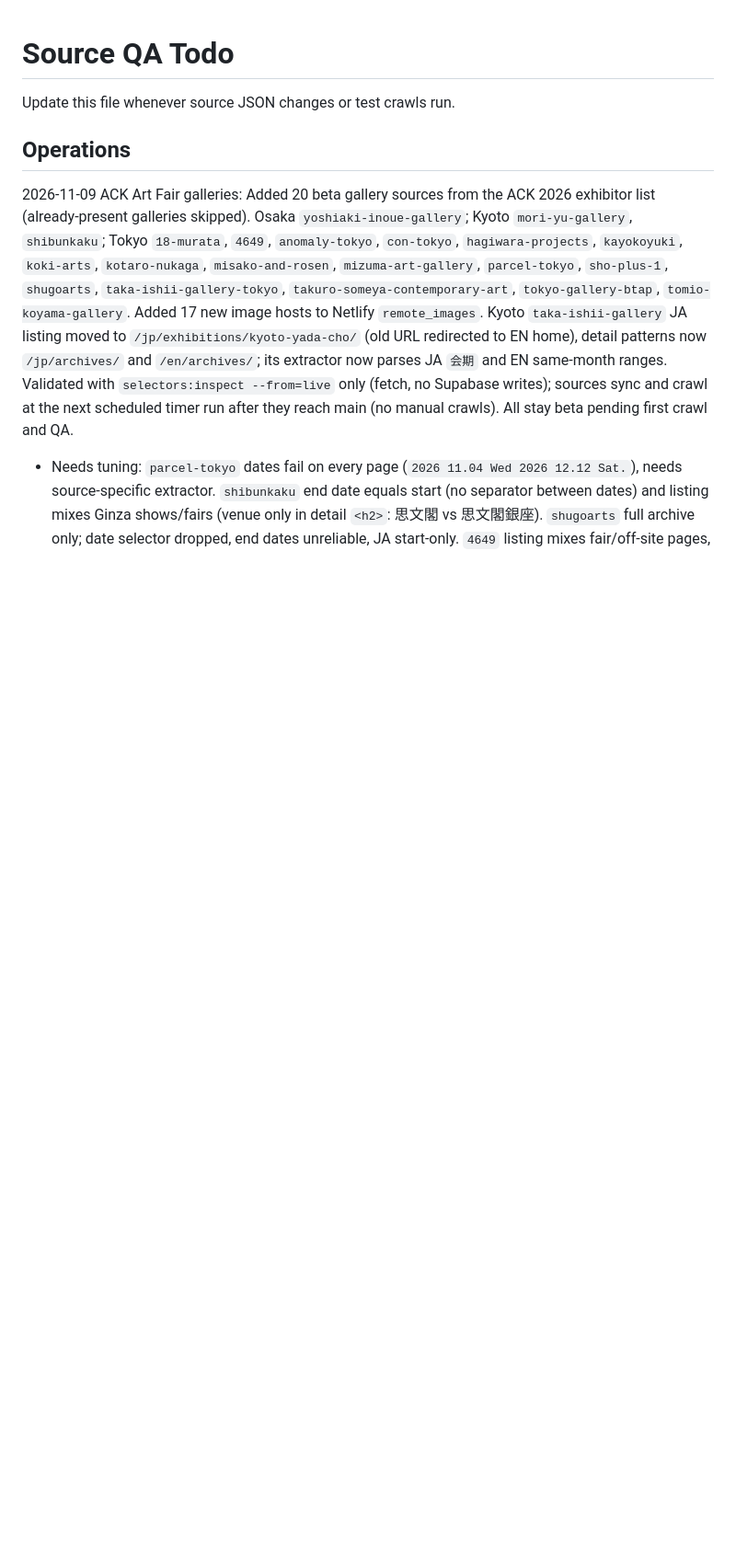
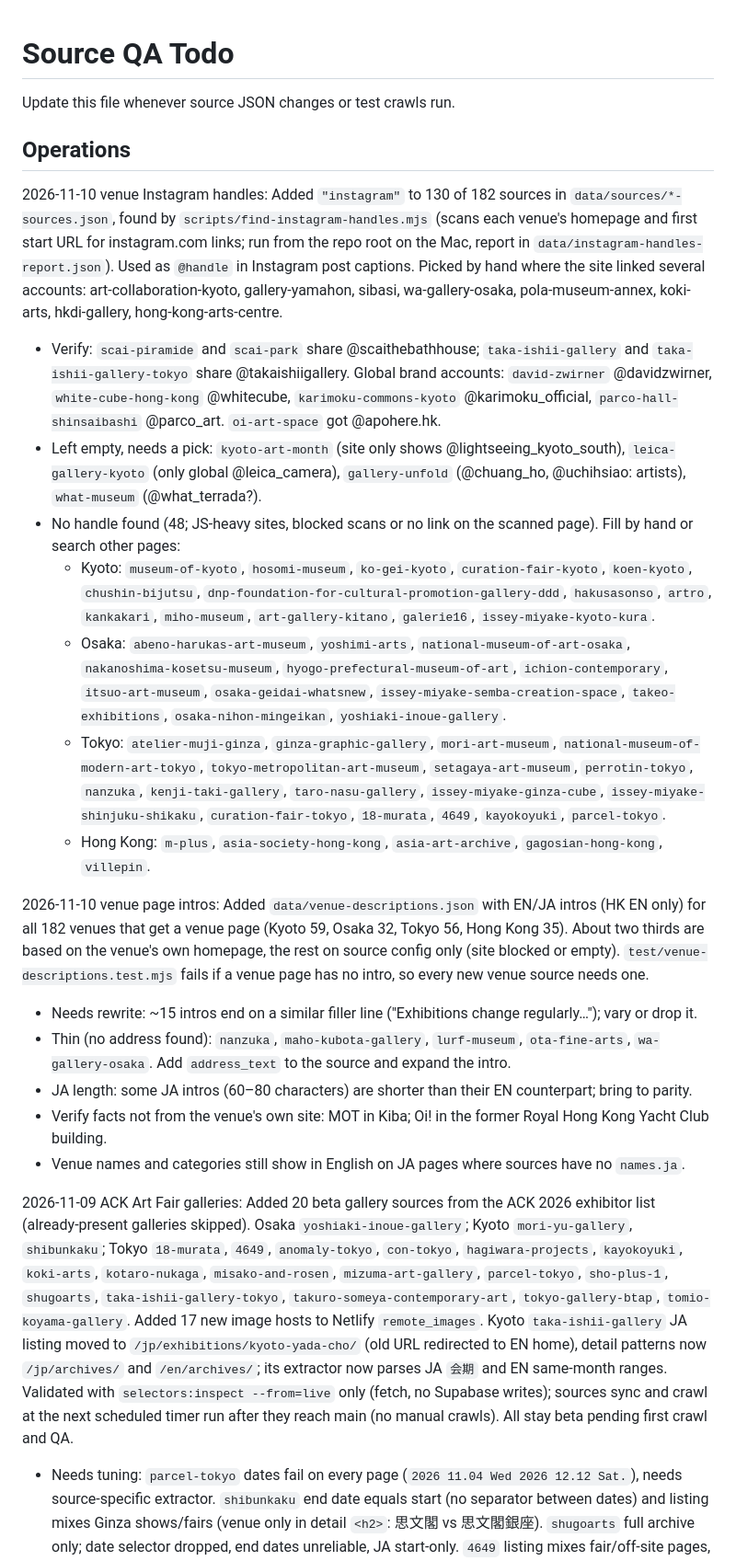
Before and after one commit to DriesBos/kyonokyoto, a Markdown page: QA-todo.md, the part around the change. Shown at 92% size. Rendered like a GitHub page; blank space fills up the shorter version.

Commit message:
Update QA todo
Co-Authored-By: Claude Opus 5.5 <noreply@anthropic.com>

```diff
--- a/QA-todo.md
+++ b/QA-todo.md
@@ -3,6 +3,24 @@
 Update this file whenever source JSON changes or test crawls run.
 
 ## Operations
+
+2026-11-10 venue Instagram handles: Added `"instagram"` to 130 of 182 sources in `data/sources/*-sources.json`, found by `scripts/find-instagram-handles.mjs` (scans each venue's homepage and first start URL for instagram.com links; run from the repo root on the Mac, report in `data/instagram-handles-report.json`). Used as `@handle` in Instagram post captions. Picked by hand where the site linked several accounts: art-collaboration-kyoto, gallery-yamahon, sibasi, wa-gallery-osaka, pola-museum-annex, koki-arts, hkdi-gallery, hong-kong-arts-centre.
+
+- Verify: `scai-piramide` and `scai-park` share @scaithebathhouse; `taka-ishii-gallery` and `taka-ishii-gallery-tokyo` share @takaishiigallery. Global brand accounts: `david-zwirner` @davidzwirner, `white-cube-hong-kong` @whitecube, `karimoku-commons-kyoto` @karimoku_official, `parco-hall-shinsaibashi` @parco_art. `oi-art-space` got @apohere.hk.
+- Left empty, needs a pick: `kyoto-art-month` (site only shows @lightseeing_kyoto_south), `leica-gallery-kyoto` (only global @leica_camera), `gallery-unfold` (@chuang_ho, @uchihsiao: artists), `what-museum` (@what_terrada?).
+- No handle found (48; JS-heavy sites, blocked scans or no link on the scanned page). Fill by hand or search other pages:
+  - Kyoto: `museum-of-kyoto`, `hosomi-museum`, `ko-gei-kyoto`, `curation-fair-kyoto`, `koen-kyoto`, `chushin-bijutsu`, `dnp-foundation-for-cultural-promotion-gallery-ddd`, `hakusasonso`, `artro`, `kankakari`, `miho-museum`, `art-gallery-kitano`, `galerie16`, `issey-miyake-kyoto-kura`.
+  - Osaka: `abeno-harukas-art-museum`, `yoshimi-arts`, `national-museum-of-art-osaka`, `nakanoshima-kosetsu-museum`, `hyogo-prefectural-museum-of-art`, `ichion-contemporary`, `itsuo-art-museum`, `osaka-geidai-whatsnew`, `issey-miyake-semba-creation-space`, `takeo-exhibitions`, `osaka-nihon-mingeikan`, `yoshiaki-inoue-gallery`.
+  - Tokyo: `atelier-muji-ginza`, `ginza-graphic-gallery`, `mori-art-museum`, `national-museum-of-modern-art-tokyo`, `tokyo-metropolitan-art-museum`, `setagaya-art-museum`, `perrotin-tokyo`, `nanzuka`, `kenji-taki-gallery`, `taro-nasu-gallery`, `issey-miyake-ginza-cube`, `issey-miyake-shinjuku-shikaku`, `curation-fair-tokyo`, `18-murata`, `4649`, `kayokoyuki`, `parcel-tokyo`.
+  - Hong Kong: `m-plus`, `asia-society-hong-kong`, `asia-art-archive`, `gagosian-hong-kong`, `villepin`.
+
+2026-11-10 venue page intros: Added `data/venue-descriptions.json` with EN/JA intros (HK EN only) for all 182 venues that get a venue page (Kyoto 59, Osaka 32, Tokyo 56, Hong Kong 35). About two thirds are based on the venue's own homepage, the rest on source config only (site blocked or empty). `test/venue-descriptions.test.mjs` fails if a venue page has no intro, so every new venue source needs one.
+
+- Needs rewrite: ~15 intros end on a similar filler line ("Exhibitions change regularly…"); vary or drop it.
+- Thin (no address found): `nanzuka`, `maho-kubota-gallery`, `lurf-museum`, `ota-fine-arts`, `wa-gallery-osaka`. Add `address_text` to the source and expand the intro.
+- JA length: some JA intros (60–80 characters) are shorter than their EN counterpart; bring to parity.
+- Verify facts not from the venue's own site: MOT in Kiba; Oi! in the former Royal Hong Kong Yacht Club building.
+- Venue names and categories still show in English on JA pages where sources have no `names.ja`.
 
 2026-11-09 ACK Art Fair galleries: Added 20 beta gallery sources from the ACK 2026 exhibitor list (already-present galleries skipped). Osaka `yoshiaki-inoue-gallery`; Kyoto `mori-yu-gallery`, `shibunkaku`; Tokyo `18-murata`, `4649`, `anomaly-tokyo`, `con-tokyo`, `hagiwara-projects`, `kayokoyuki`, `koki-arts`, `kotaro-nukaga`, `misako-and-rosen`, `mizuma-art-gallery`, `parcel-tokyo`, `sho-plus-1`, `shugoarts`, `taka-ishii-gallery-tokyo`, `takuro-someya-contemporary-art`, `tokyo-gallery-btap`, `tomio-koyama-gallery`. Added 17 new image hosts to Netlify `remote_images`. Kyoto `taka-ishii-gallery` JA listing moved to `/jp/exhibitions/kyoto-yada-cho/` (old URL redirected to EN home), detail patterns now `/jp/archives/` and `/en/archives/`; its extractor now parses JA `会期` and EN same-month ranges. Validated with `selectors:inspect --from=live` only (fetch, no Supabase writes); sources sync and crawl at the next scheduled timer run after they reach main (no manual crawls). All stay beta pending first crawl and QA.
 
```
